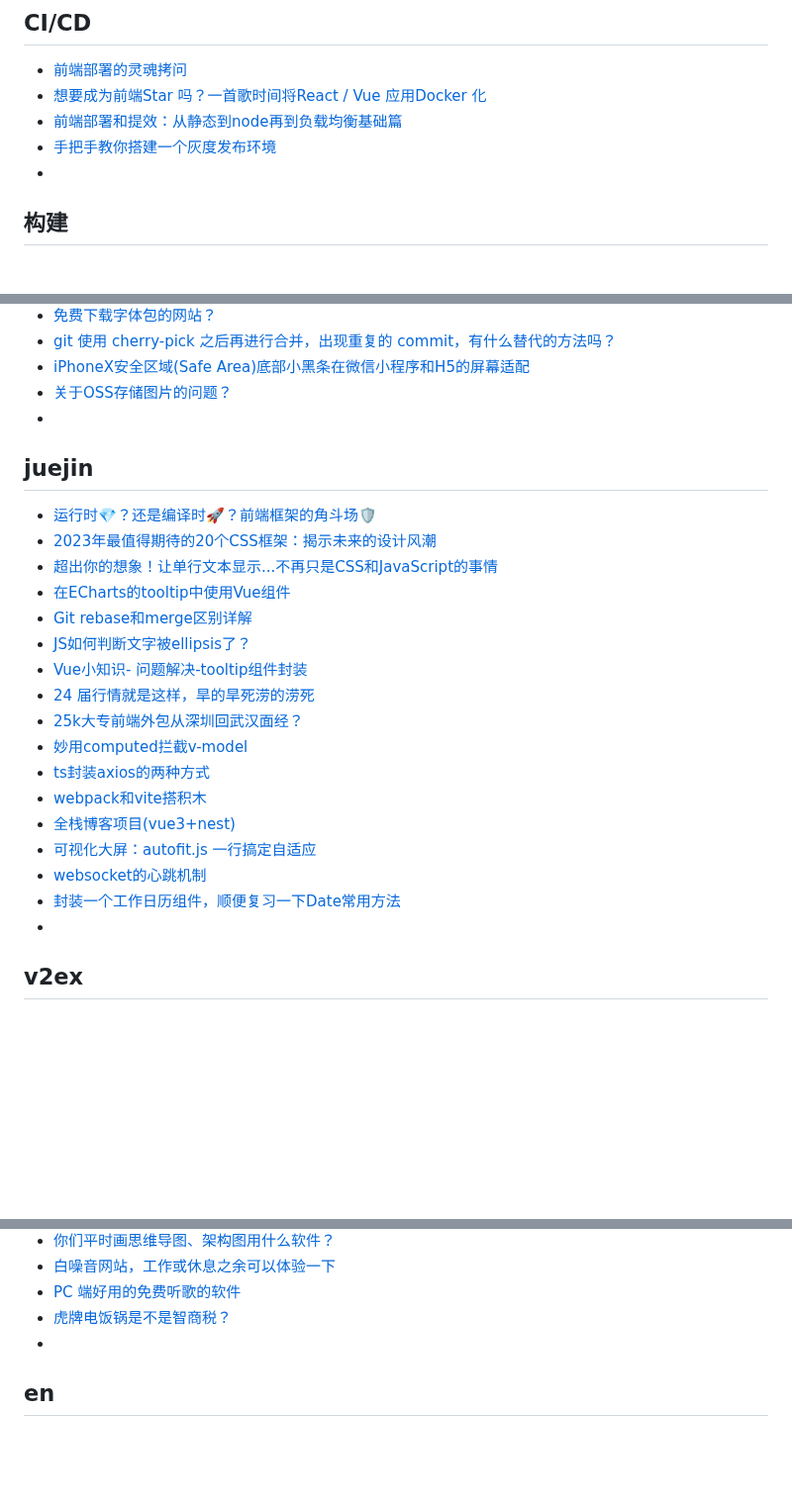
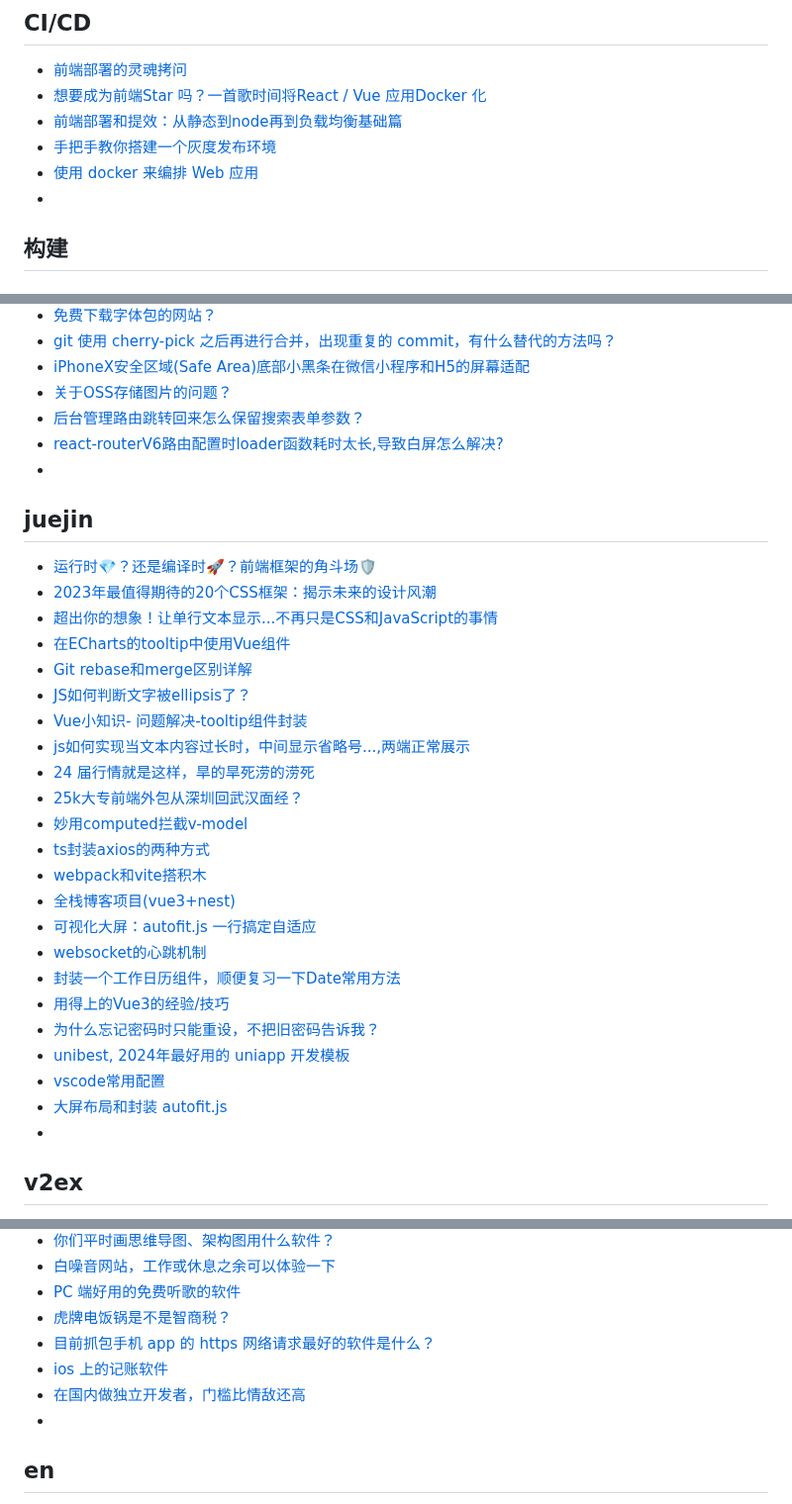
Before and after one commit to qyhever/static, a Markdown page: bookmark.md, 3 parts joined by grey strips. Shown at 99% size. Drawn GitHub-style; blank space fills up the shorter version.

```diff
--- a/bookmark.md
+++ b/bookmark.md
@@ -297,6 +297,7 @@
 - [想要成为前端Star 吗？一首歌时间将React / Vue 应用Docker 化](https://mp.weixin.qq.com/s?__biz=MzI4NDYxNTM0OQ==&mid=2247488060&idx=1&sn=54e5382366c1186a363ab461e6276c30)
 - [前端部署和提效：从静态到node再到负载均衡基础篇](https://mp.weixin.qq.com/s?__biz=MzUxNzk1MjQ0Ng==&mid=2247496390&idx=1&sn=b1d7a28e546236a30ffd6b36aed18adf)
 - [手把手教你搭建一个灰度发布环境](https://mp.weixin.qq.com/s?__biz=MzI0MzIyMDM5Ng==&mid=2649828622&idx=1&sn=67b867ae0e47b72ec67c8e87e4379d9f)
+- [使用 docker 来编排 Web 应用](https://v2ex.com/t/992298)
 - []()
 
 ## 构建
@@ -673,6 +674,8 @@
 - [git 使用 cherry-pick 之后再进行合并，出现重复的 commit，有什么替代的方法吗？](https://segmentfault.com/q/1010000044373594)
 - [iPhoneX安全区域(Safe Area)底部小黑条在微信小程序和H5的屏幕适配](https://segmentfault.com/a/1190000022191869)
 - [关于OSS存储图片的问题？](https://segmentfault.com/q/1010000044459830)
+- [后台管理路由跳转回来怎么保留搜索表单参数？](https://segmentfault.com/q/1010000044701685)
+- [react-routerV6路由配置时loader函数耗时太长,导致白屏怎么解决?](https://segmentfault.com/q/1010000044662382)
 - []()
 
 ## juejin
@@ -683,6 +686,7 @@
 - [Git rebase和merge区别详解](https://juejin.cn/post/7262285515919179836)
 - [JS如何判断文字被ellipsis了？](https://juejin.cn/post/7262280335978741797)
 - [Vue小知识- 问题解决-tooltip组件封装](https://juejin.cn/post/7025248628868382728)
+- [js如何实现当文本内容过长时，中间显示省略号...,两端正常展示](https://juejin.cn/post/7329967013923962895)
 - [24 届行情就是这样，旱的旱死涝的涝死](https://juejin.cn/post/7291479799519395895)
 - [25k大专前端外包从深圳回武汉面经？](https://juejin.cn/post/7275225948453568552)
 - [妙用computed拦截v-model](https://juejin.cn/post/7277089907974422588)
@@ -692,6 +696,11 @@
 - [可视化大屏：autofit.js 一行搞定自适应](https://juejin.cn/post/7224015103481118757)
 - [websocket的心跳机制](https://juejin.cn/post/7290005438153867283)
 - [封装一个工作日历组件，顺便复习一下Date常用方法](https://juejin.cn/post/7308948738659155983)
+- [用得上的Vue3的经验/技巧](https://juejin.cn/post/7237308635926757431)
+- [为什么忘记密码时只能重设，不把旧密码告诉我？](https://juejin.cn/post/7330922611512262671)
+- [unibest, 2024年最好用的 uniapp 开发模板](https://juejin.cn/post/7329034439408615451)
+- [vscode常用配置](https://juejin.cn/post/7344573753538789430)
+- [大屏布局和封装 autofit.js](https://juejin.cn/post/7344625554530779176)
 - []()
 
 ## v2ex
@@ -726,6 +736,9 @@
 - [白噪音网站，工作或休息之余可以体验一下](https://v2ex.com/t/1009521)
 - [PC 端好用的免费听歌的软件](https://v2ex.com/t/1009522)
 - [虎牌电饭锅是不是智商税？](https://v2ex.com/t/1009604)
+- [目前抓包手机 app 的 https 网络请求最好的软件是什么？](https://v2ex.com/t/1011389)
+- [ios 上的记账软件](https://v2ex.com/t/1022462)
+- [在国内做独立开发者，门槛比情敌还高](https://v2ex.com/t/1025007)
 - []()
 
 ## en
```
Also changed, not shown: other parts of bookmark.md (+1 -0 lines).
